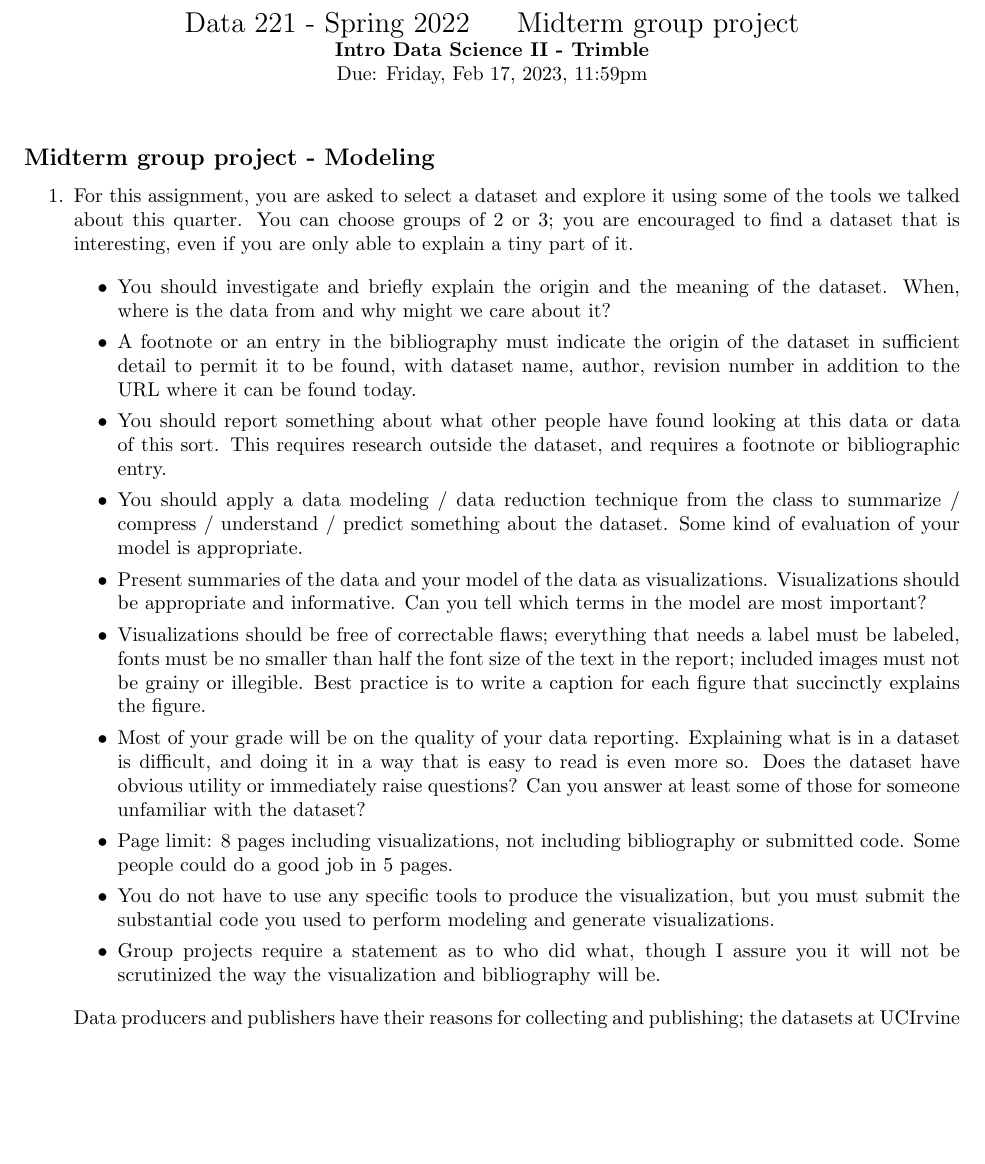
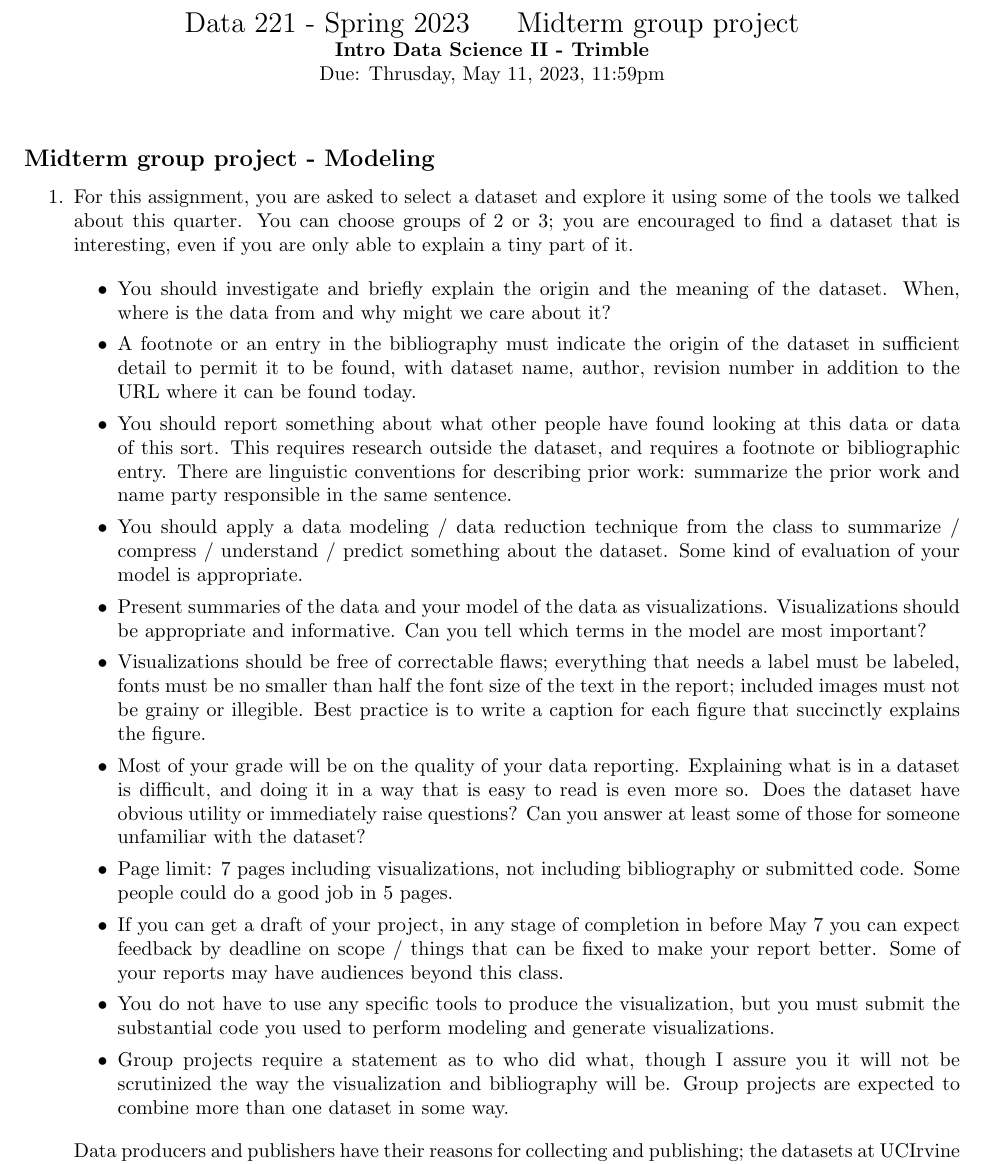
Before and after one commit to wltrimbl/uchicago-data221, a LaTeX book (homeworks/WIN23/PROJECT221.tex): part of page 1 of 2, cut so that both start at the same text, the shorter picture padded with empty space. Compiled offline with pdfLaTeX.

Commit message:
Project specification - May 7 - May 21

```diff
--- a/homeworks/WIN23/PROJECT221.tex
+++ b/homeworks/WIN23/PROJECT221.tex
@@ -72,9 +72,9 @@
 \begin{document}
 
 \begin{center}
-{\Large Data 221 - Spring 2022 \hspace{0.5cm} Midterm group project }\\
+{\Large Data 221 - Spring 2023 \hspace{0.5cm} Midterm group project }\\
 \textbf{Intro Data Science II - Trimble}\\ %You should put your name here
-Due:  Friday, Feb 17, 2023, 11:59pm
+Due:  Thrusday, May 11, 2023, 11:59pm
 \end{center}
 
 \vspace{0.2 cm}
@@ -92,7 +92,7 @@ For this assignment, you are asked to select a dataset and explore it using some
 \item A footnote or an entry in the bibliography must indicate the origin of the dataset in sufficient detail to permit it to be found, with dataset name, author, revision number in addition to the URL where it can be found today.
 % Footnotes for background and other work must be adequate.
 
-\item You should report something about what other people have found looking at this data or data of this sort.  This requires research outside the dataset, and requires a footnote or bibliographic entry.
+\item You should report something about what other people have found looking at this data or data of this sort.  This requires research outside the dataset, and requires a footnote or bibliographic entry. There are linguistic conventions for describing prior work: summarize the prior work and name party responsible in the same sentence.
 
 \item You should apply a data modeling / data reduction technique from the class to summarize / compress / understand / predict something about the dataset.  Some kind of evaluation of your model is appropriate.
 
@@ -102,11 +102,13 @@ For this assignment, you are asked to select a dataset and explore it using some
 
 \item Most of your grade will be on the quality of your data reporting. Explaining what is in a dataset is difficult, and doing it in a way that is easy to read is even more so.  Does the dataset have obvious utility or immediately raise questions?  Can you answer at least some of those for someone unfamiliar with the dataset?
 
-\item Page limit: 8 pages including visualizations, not including bibliography or submitted code.  Some people could do a good job in 5 pages.
+\item Page limit: 7 pages including visualizations, not including bibliography or submitted code.  Some people could do a good job in 5 pages.
+
+\item If you can get a draft of your project, in any stage of completion in before May 7 you can expect feedback by deadline on scope / things that can be fixed to make your report better.  Some of your reports may have audiences beyond this class.
 
 \item You do not have to use any specific tools to produce the visualization, but you must submit the substantial code you used to perform modeling and generate visualizations.
 
-\item Group projects require a statement as to who did what, though I assure you it will not be scrutinized the way the visualization and bibliography will be.
+\item Group projects require a statement as to who did what, though I assure you it will not be scrutinized the way the visualization and bibliography will be.   Group projects are expected to combine more than one dataset in some way.
 \end{itemize}
 
 % There are many places which collect / index datasets, sometimes because they are cool or because they have been analyzed before, sometimes as part of their mission (census bureau, agriculture department, energy department, labor department...).
```
Also changed, not shown: homeworks/WIN23/PROJECT221.pdf.
